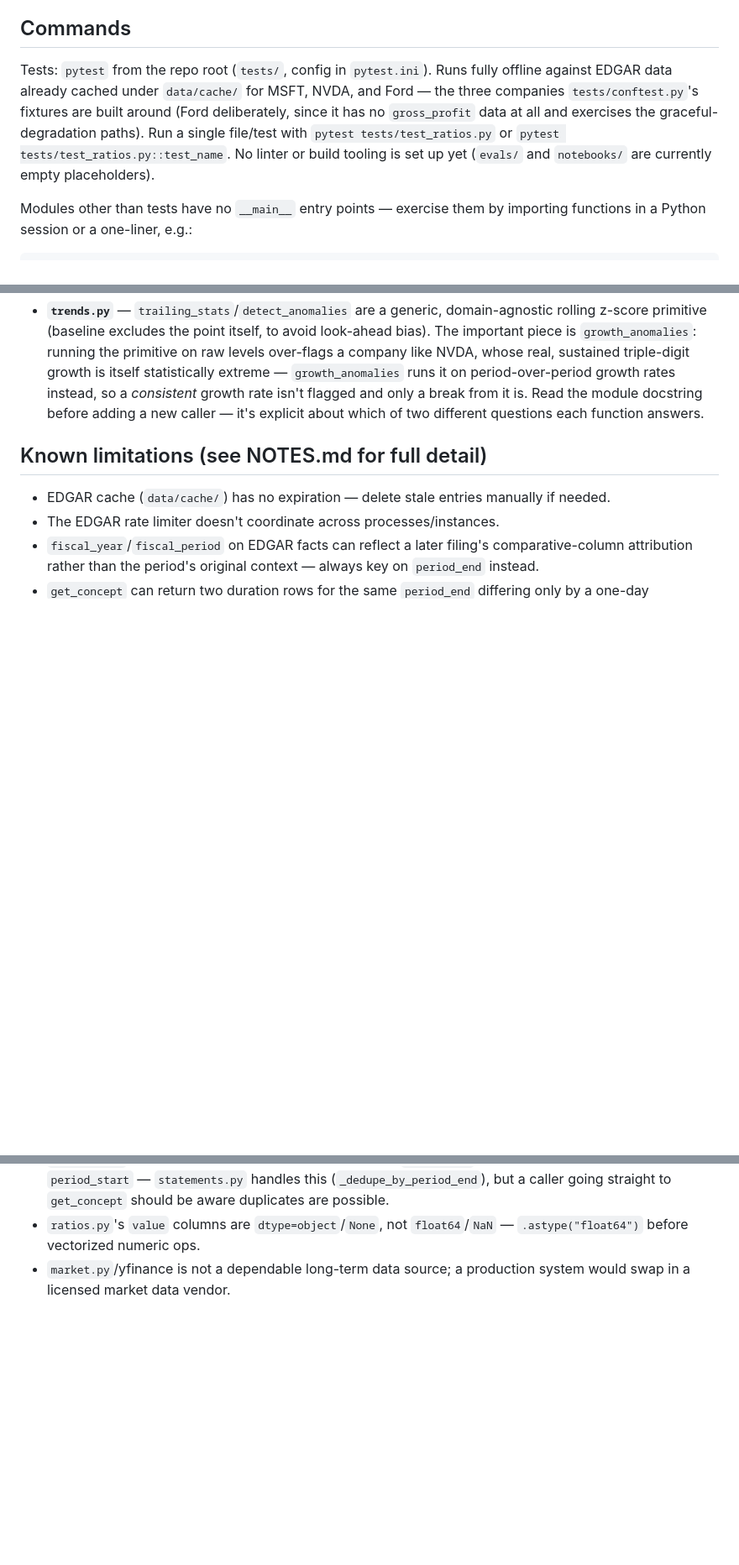
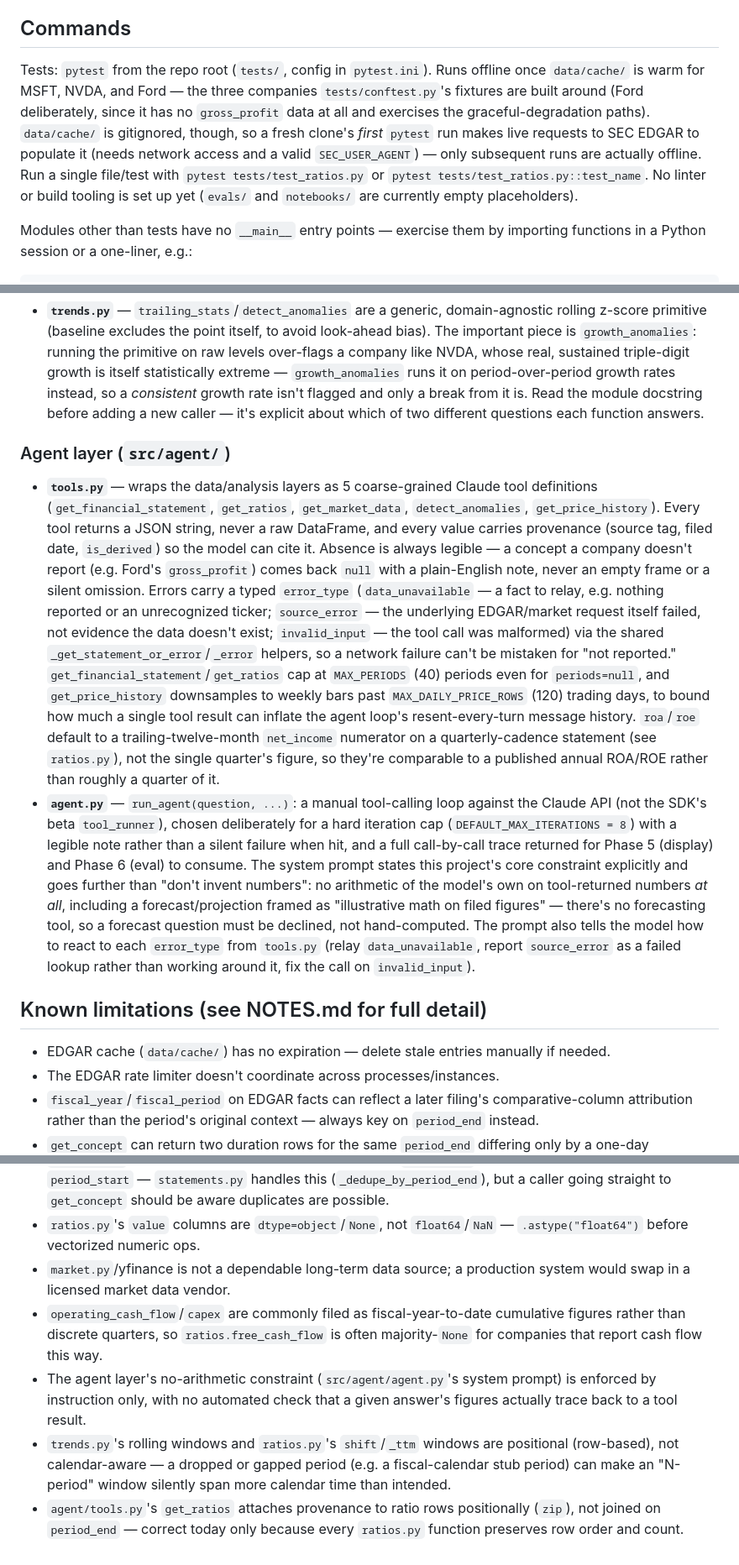
Before and after one commit to yz002/financial-analysis-agent, a Markdown page: CLAUDE.md, 3 parts joined by grey strips. Shown at 84% size. Rendered like a GitHub page; blank space fills up the shorter version.

Commit message:
Fix stale docs found in the repo audit
- CLAUDE.md: agent/ is no longer an empty package awaiting Phase 3 (it's
  built); only app/ still is, awaiting Phase 5. Added the missing Agent
  layer architecture subsection (tools.py/agent.py were undocumented).
  Added the four Known Limitations entries that existed in NOTES.md but
  were never summarized here (cash-flow YTD gap, unverified no-arithmetic
  constraint, positional rolling windows, positional get_ratios
  provenance join). Corrected the "runs fully offline" test claim: true
  only once data/cache/ is warm -- it's gitignored, so a fresh clone's
  first pytest run needs live EDGAR access.
- README.md: removed scikit-learn from the Stack line (never a
  dependency, never used -- trends.py's anomaly detection is hand-rolled).
  Added Coca-Cola to Test companies, reflecting the SalesRevenueGoodsNet
  tag-fallback work already done for it.

Co-Authored-By: Claude Sonnet 5 <noreply@anthropic.com>

```diff
--- a/CLAUDE.md
+++ b/CLAUDE.md
@@ -31,12 +31,15 @@ with sources attached. Not an investment advisor — it reports and analyzes; th
 
 ## Commands
 
-Tests: `pytest` from the repo root (`tests/`, config in `pytest.ini`). Runs fully offline against
-EDGAR data already cached under `data/cache/` for MSFT, NVDA, and Ford — the three companies
-`tests/conftest.py`'s fixtures are built around (Ford deliberately, since it has no `gross_profit`
-data at all and exercises the graceful-degradation paths). Run a single file/test with
-`pytest tests/test_ratios.py` or `pytest tests/test_ratios.py::test_name`. No linter or build
-tooling is set up yet (`evals/` and `notebooks/` are currently empty placeholders).
+Tests: `pytest` from the repo root (`tests/`, config in `pytest.ini`). Runs offline once
+`data/cache/` is warm for MSFT, NVDA, and Ford — the three companies `tests/conftest.py`'s
+fixtures are built around (Ford deliberately, since it has no `gross_profit` data at all and
+exercises the graceful-degradation paths). `data/cache/` is gitignored, though, so a fresh
+clone's *first* `pytest` run makes live requests to SEC EDGAR to populate it (needs network
+access and a valid `SEC_USER_AGENT`) — only subsequent runs are actually offline. Run a single
+file/test with `pytest tests/test_ratios.py` or `pytest tests/test_ratios.py::test_name`. No
+linter or build tooling is set up yet (`evals/` and `notebooks/` are currently empty
+placeholders).
 
 Modules other than tests have no `__main__` entry points — exercise them by importing functions in
 a Python session or a one-liner, e.g.:
@@ -139,6 +142,36 @@ still empty packages awaiting Phase 3+ (see README.md roadmap).
   and only a break from it is. Read the module docstring before adding a new caller — it's
   explicit about which of two different questions each function answers.
 
+### Agent layer (`src/agent/`)
+
+- **`tools.py`** — wraps the data/analysis layers as 5 coarse-grained Claude tool definitions
+  (`get_financial_statement`, `get_ratios`, `get_market_data`, `detect_anomalies`,
+  `get_price_history`). Every tool returns a JSON string, never a raw DataFrame, and every value
+  carries provenance (source tag, filed date, `is_derived`) so the model can cite it. Absence is
+  always legible — a concept a company doesn't report (e.g. Ford's `gross_profit`) comes back
+  `null` with a plain-English note, never an empty frame or a silent omission. Errors carry a
+  typed `error_type` (`data_unavailable` — a fact to relay, e.g. nothing reported or an
+  unrecognized ticker; `source_error` — the underlying EDGAR/market request itself failed, not
+  evidence the data doesn't exist; `invalid_input` — the tool call was malformed) via the shared
+  `_get_statement_or_error`/`_error` helpers, so a network failure can't be mistaken for "not
+  reported." `get_financial_statement`/`get_ratios` cap at `MAX_PERIODS` (40) periods even for
+  `periods=null`, and `get_price_history` downsamples to weekly bars past `MAX_DAILY_PRICE_ROWS`
+  (120) trading days, to bound how much a single tool result can inflate the agent loop's
+  resent-every-turn message history. `roa`/`roe` default to a trailing-twelve-month `net_income`
+  numerator on a quarterly-cadence statement (see `ratios.py`), not the single quarter's figure,
+  so they're comparable to a published annual ROA/ROE rather than roughly a quarter of it.
+- **`agent.py`** — `run_agent(question, ...)`: a manual tool-calling loop against the Claude API
+  (not the SDK's beta `tool_runner`), chosen deliberately for a hard iteration cap
+  (`DEFAULT_MAX_ITERATIONS = 8`) with a legible note rather than a silent failure when hit, and a
+  full call-by-call trace returned for Phase 5 (display) and Phase 6 (eval) to consume. The
+  system prompt states this project's core constraint explicitly and goes further than "don't
+  invent numbers": no arithmetic of the model's own on tool-returned numbers *at all*, including
+  a forecast/projection framed as "illustrative math on filed figures" — there's no forecasting
+  tool, so a forecast question must be declined, not hand-computed. The prompt also tells the
+  model how to react to each `error_type` from `tools.py` (relay `data_unavailable`, report
+  `source_error` as a failed lookup rather than working around it, fix the call on
+  `invalid_input`).
+
 ## Known limitations (see NOTES.md for full detail)
 
 - EDGAR cache (`data/cache/`) has no expiration — delete stale entries manually if needed.
@@ -152,3 +185,15 @@ still empty packages awaiting Phase 3+ (see README.md roadmap).
   before vectorized numeric ops.
 - `market.py`/yfinance is not a dependable long-term data source; a production system would
   swap in a licensed market data vendor.
+- `operating_cash_flow`/`capex` are commonly filed as fiscal-year-to-date cumulative figures
+  rather than discrete quarters, so `ratios.free_cash_flow` is often majority-`None` for
+  companies that report cash flow this way.
+- The agent layer's no-arithmetic constraint (`src/agent/agent.py`'s system prompt) is enforced
+  by instruction only, with no automated check that a given answer's figures actually trace back
+  to a tool result.
+- `trends.py`'s rolling windows and `ratios.py`'s `shift`/`_ttm` windows are positional (row-based),
+  not calendar-aware — a dropped or gapped period (e.g. a fiscal-calendar stub period) can make
+  an "N-period" window silently span more calendar time than intended.
+- `agent/tools.py`'s `get_ratios` attaches provenance to ratio rows positionally (`zip`), not
+  joined on `period_end` — correct today only because every `ratios.py` function preserves row
+  order and count.
```
Also changed, not shown: other parts of CLAUDE.md (+2 -2 lines), README.md (+3 -1 lines).
